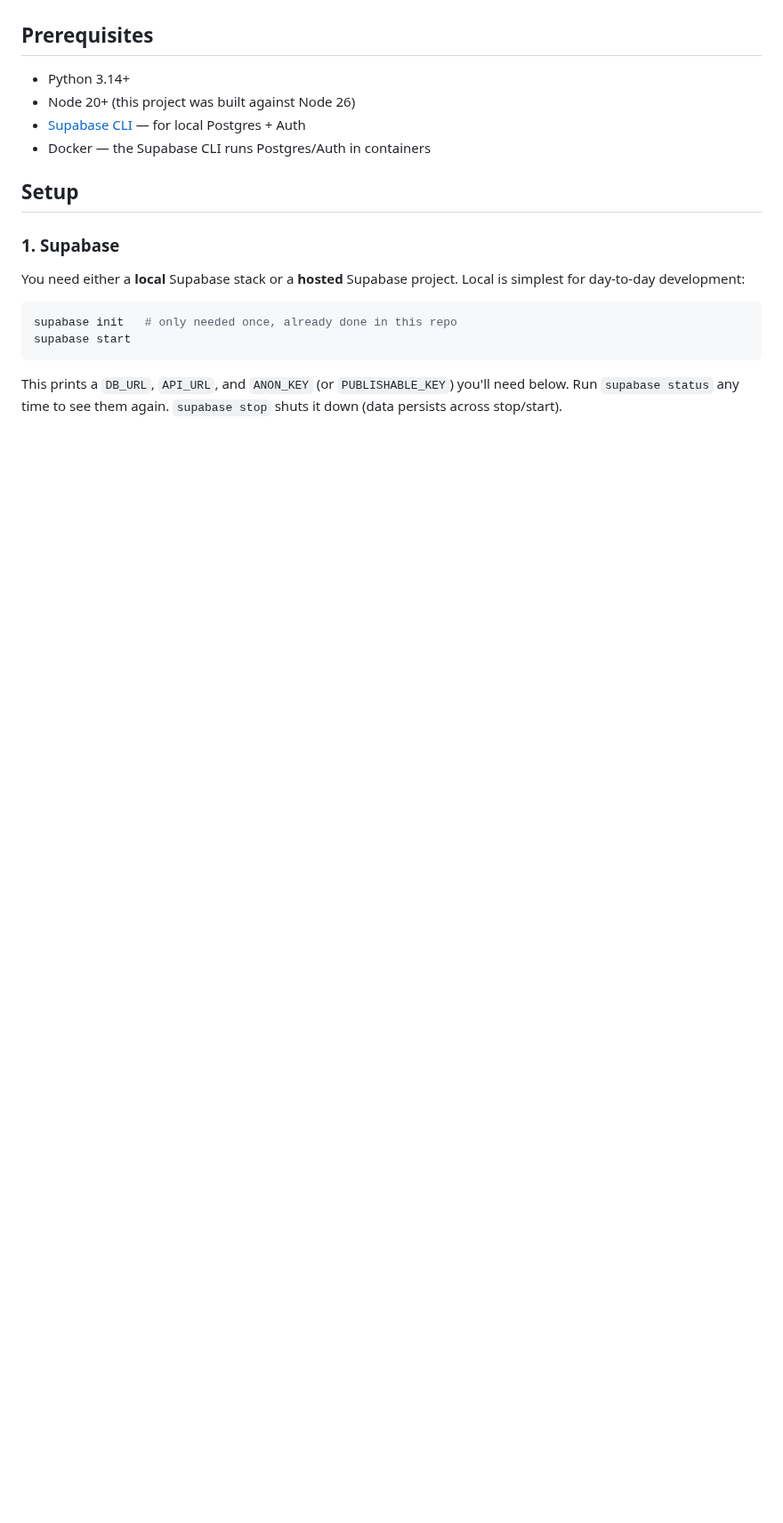
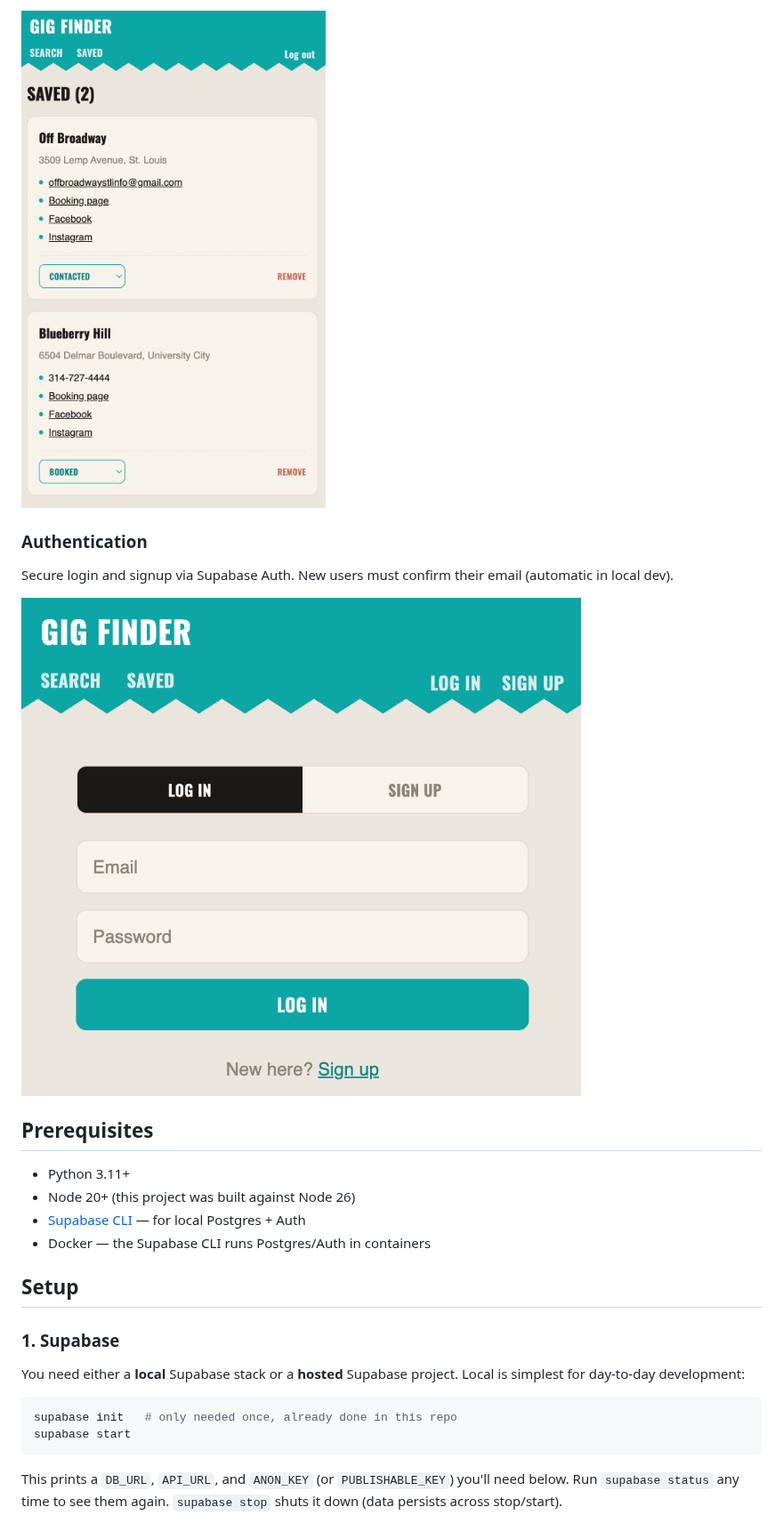
Before and after one commit to mollycarroll/gig-finder, a Markdown page: README.md, the part around one of its changes. Shown at 89% size. Drawn GitHub-style; pictures changed too: docs/screenshots/auth-page.png (added), docs/screenshots/saved-venues.png (added); blank space fills up the shorter version.

```diff
--- a/README.md
+++ b/README.md
@@ -23,6 +38,13 @@ cases, and [CLAUDE.md](./CLAUDE.md) for architecture conventions.
+![Saved venues with status tracking](./docs/screenshots/saved-venues.png)
+
+### Authentication
+Secure login and signup via Supabase Auth. New users must confirm their email (automatic in local dev).
+
+![Login and signup screens](./docs/screenshots/auth-page.png)
+
 ## Prerequisites
 
-- Python 3.14+
+- Python 3.11+
 - Node 20+ (this project was built against Node 26)
 - [Supabase CLI](https://supabase.com/docs/guides/cli) — for local
   Postgres + Auth
```
Also changed, not shown: other parts of README.md (+15 -0 lines), docs/screenshots/search-page.png (added), docs/screenshots/search-results.png (added).
